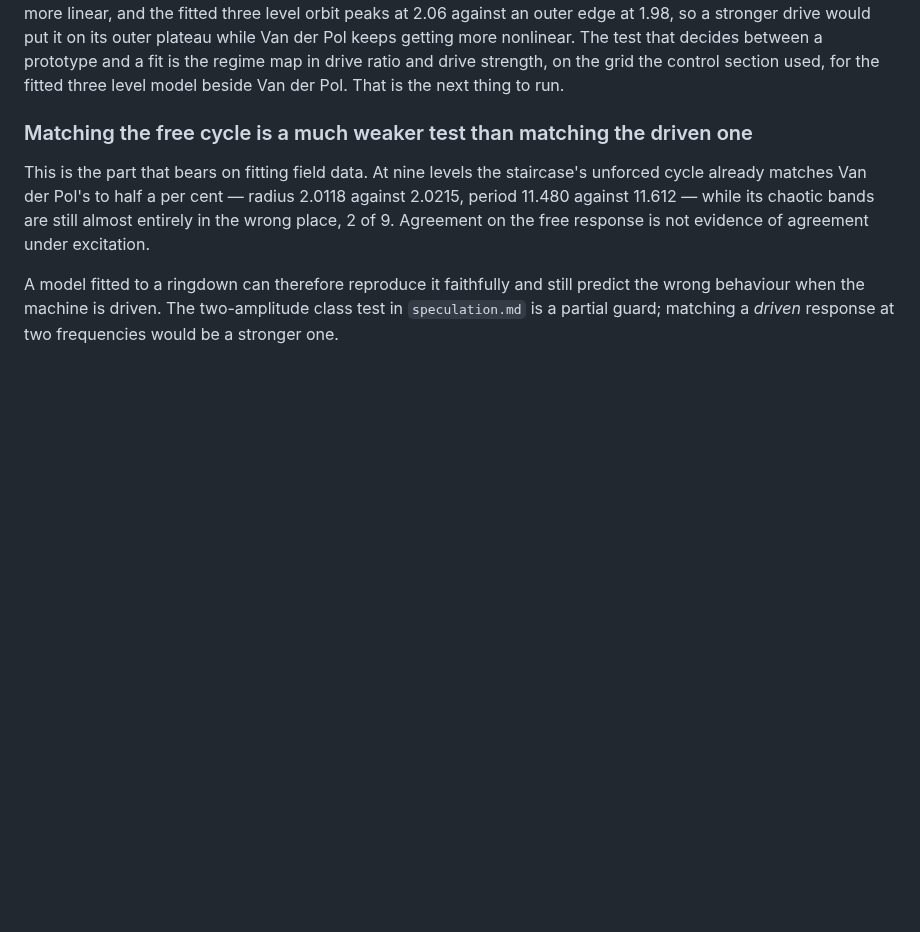
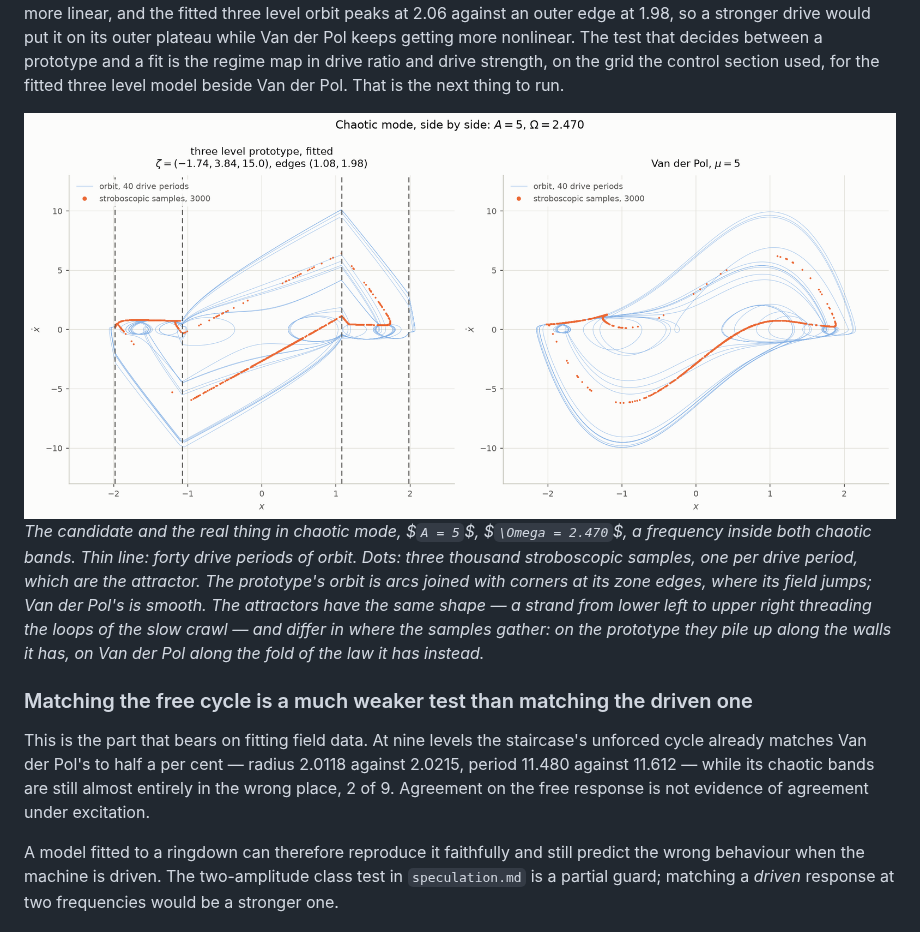
Before and after one commit to aburston/second-order-prototype, a Markdown page: README.md, the part around the change. Drawn GitHub-style; pictures changed too: figures/chaos-phase-light.png (added); blank space fills up the shorter version.

```diff
--- a/README.md
+++ b/README.md
@@ -1797,6 +1797,13 @@ and a fit is the regime map in drive ratio and drive strength, on the grid
 the control section used, for the fitted three level model beside Van der
 Pol. That is the next thing to run.
 
+<picture>
+  <source media="(prefers-color-scheme: dark)" srcset="figures/chaos-phase-dark.png">
+  <img alt="Phase plane of the fitted three level prototype and of Van der Pol, both driven into chaos at the same amplitude and frequency, with forty drive periods of orbit and three thousand stroboscopic samples each" src="figures/chaos-phase-light.png">
+</picture>
+
+*The candidate and the real thing in chaotic mode, $`A = 5`$, $`\Omega = 2.470`$, a frequency inside both chaotic bands. Thin line: forty drive periods of orbit. Dots: three thousand stroboscopic samples, one per drive period, which are the attractor. The prototype's orbit is arcs joined with corners at its zone edges, where its field jumps; Van der Pol's is smooth. The attractors have the same shape — a strand from lower left to upper right threading the loops of the slow crawl — and differ in where the samples gather: on the prototype they pile up along the walls it has, on Van der Pol along the fold of the law it has instead.*
+
 ### Matching the free cycle is a much weaker test than matching the driven one
 
 This is the part that bears on fitting field data. At nine levels the
```
Also changed, not shown: figures/chaos-phase-dark.png (added), 1 other file.
